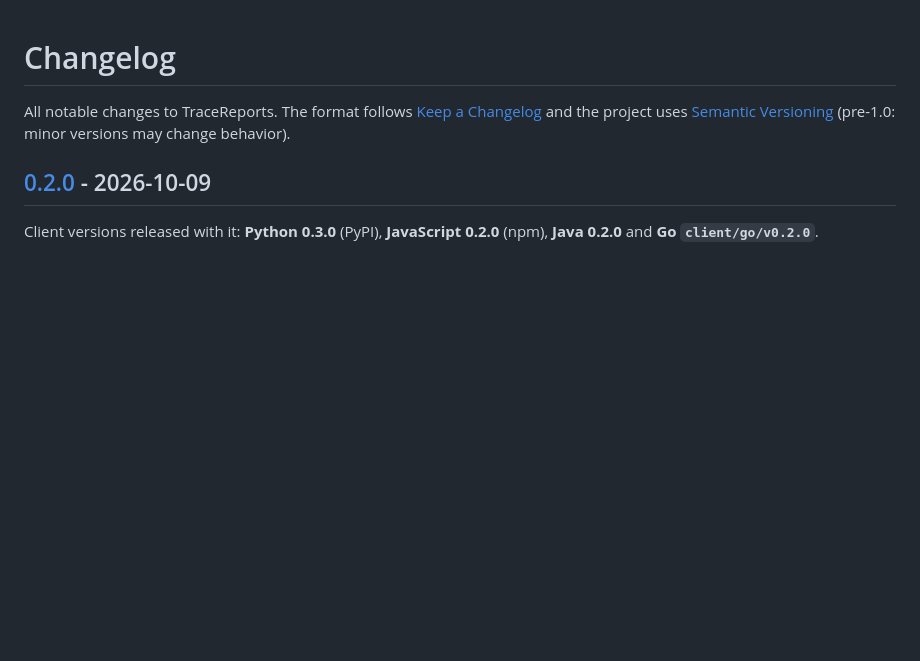
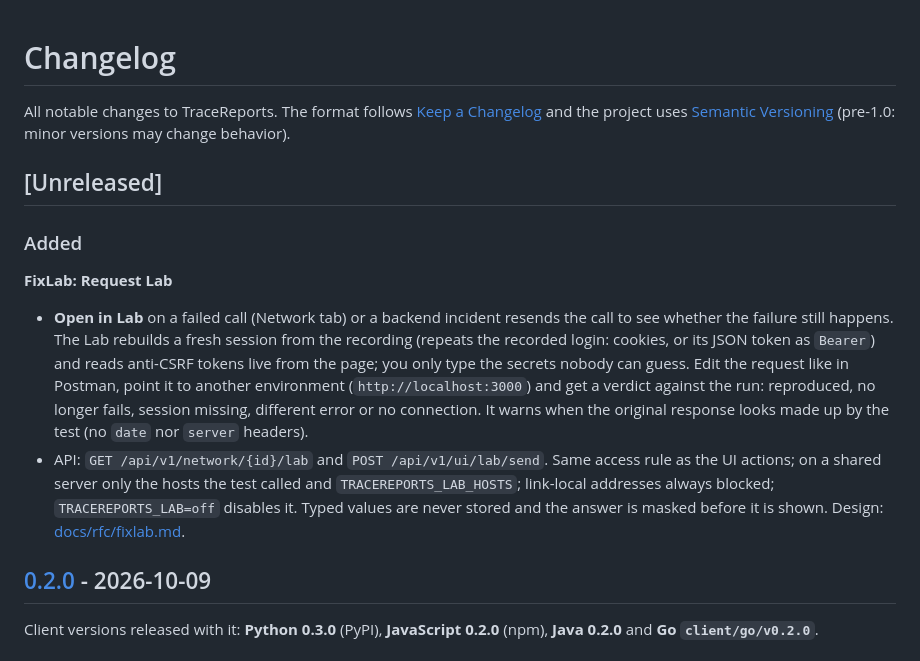
Before and after one commit to josemiguellopez/tracereports, a Markdown page: CHANGELOG.md, the part around the change. Rendered like a GitHub page; blank space fills up the shorter version.

```diff
--- a/CHANGELOG.md
+++ b/CHANGELOG.md
@@ -3,6 +3,23 @@
 All notable changes to TraceReports. The format follows
 [Keep a Changelog](https://keepachangelog.com/en/1.1.0/) and the project uses
 [Semantic Versioning](https://semver.org/) (pre-1.0: minor versions may change behavior).
+
+## [Unreleased]
+
+### Added
+
+**FixLab: Request Lab**
+- **Open in Lab** on a failed call (Network tab) or a backend incident resends the call to see
+  whether the failure still happens. The Lab rebuilds a fresh session from the recording (repeats
+  the recorded login: cookies, or its JSON token as `Bearer`) and reads anti-CSRF tokens live from
+  the page; you only type the secrets nobody can guess. Edit the request like in Postman, point it
+  to another environment (`http://localhost:3000`) and get a verdict against the run: reproduced,
+  no longer fails, session missing, different error or no connection. It warns when the original
+  response looks made up by the test (no `date` nor `server` headers).
+- API: `GET /api/v1/network/{id}/lab` and `POST /api/v1/ui/lab/send`. Same access rule as the UI
+  actions; on a shared server only the hosts the test called and `TRACEREPORTS_LAB_HOSTS`;
+  link-local addresses always blocked; `TRACEREPORTS_LAB=off` disables it. Typed values are never
+  stored and the answer is masked before it is shown. Design: [docs/rfc/fixlab.md](docs/rfc/fixlab.md).
 
 ## [0.2.0] - 2026-10-09
 
```
Also changed, not shown: docs/en/configuration.md (+22 -0 lines), docs/es/configuration.md (+24 -0 lines).
